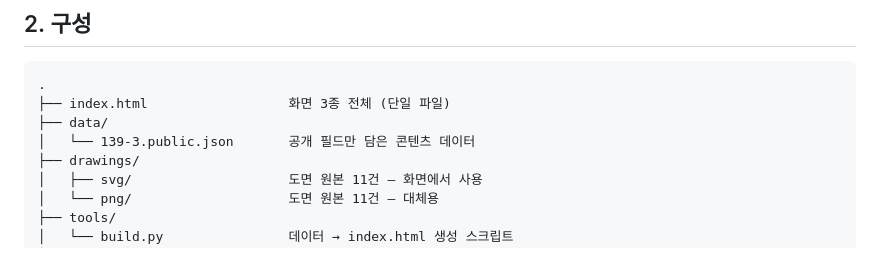
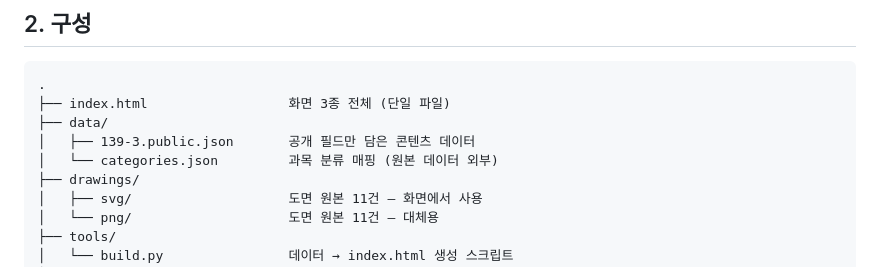
Before and after one commit to kosw01/exam-variation-viewer, a Markdown page: README.md, the part around one of its changes. Rendered like a GitHub page.

```diff
--- a/README.md
+++ b/README.md
@@ -36,7 +38,8 @@ python3 -m http.server 8000
 .
 ├── index.html                  화면 3종 전체 (단일 파일)
 ├── data/
-│   └── 139-3.public.json       공개 필드만 담은 콘텐츠 데이터
+│   ├── 139-3.public.json       공개 필드만 담은 콘텐츠 데이터
+│   └── categories.json         과목 분류 매핑 (원본 데이터 외부)
 ├── drawings/
 │   ├── svg/                    도면 원본 11건 — 화면에서 사용
 │   └── png/                    도면 원본 11건 — 대체용
```
Also changed, not shown: other parts of README.md (+72 -6 lines).
